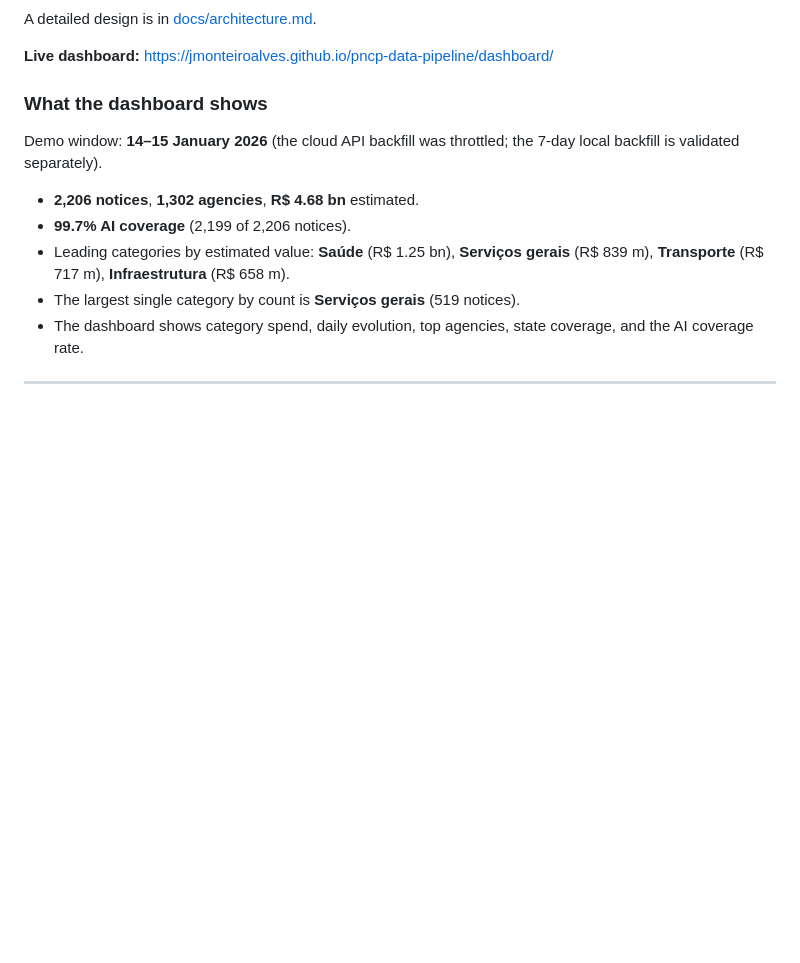
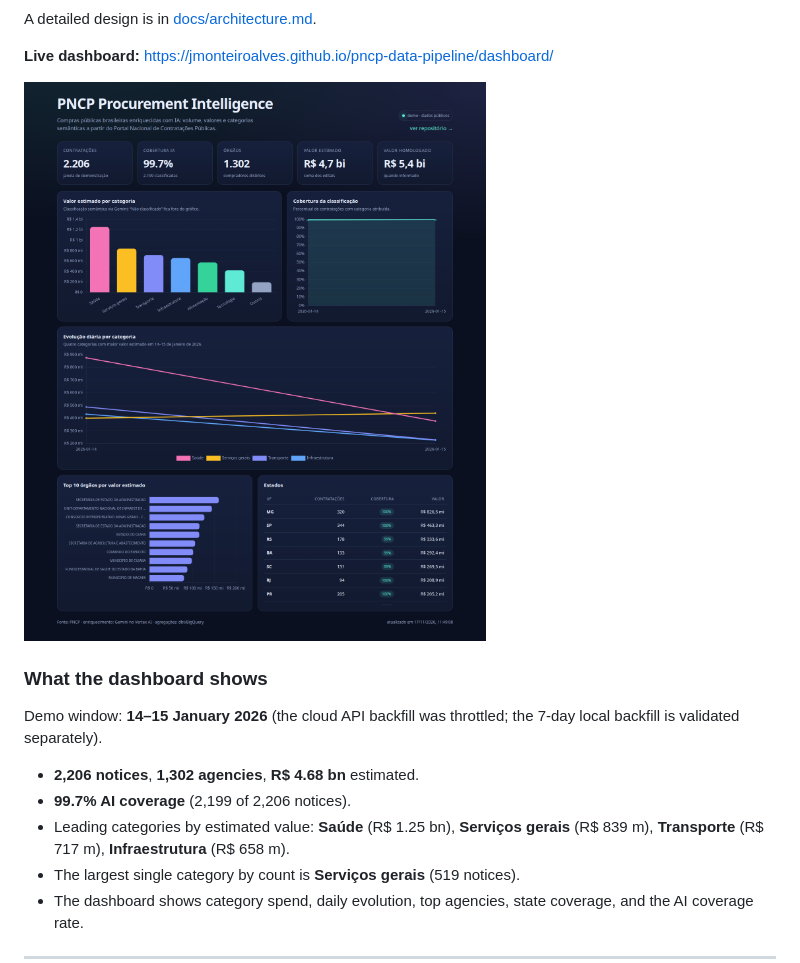
Before and after one commit to jmonteiroalves/pncp-data-pipeline, a Markdown page: README.md, the part around the change. Rendered like a GitHub page; pictures changed too: docs/dashboard/screenshot.png (added); blank space fills up the shorter version.

```diff
--- a/README.md
+++ b/README.md
@@ -78,6 +78,8 @@ flowchart LR
 A detailed design is in [docs/architecture.md](docs/architecture.md).
 
 **Live dashboard:** <https://jmonteiroalves.github.io/pncp-data-pipeline/dashboard/>
+
+![Dashboard](docs/dashboard/screenshot.png)
 
 ### What the dashboard shows
 
```
Also changed, not shown: docs/dashboard/README.md (+2 -0 lines), docs/roadmap.md (+2 -2 lines), 1 other file.
